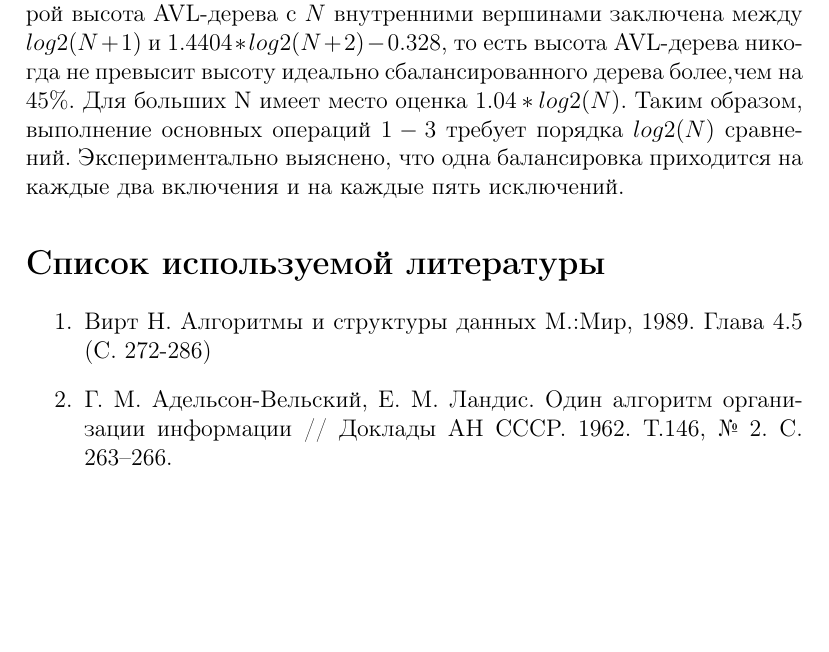
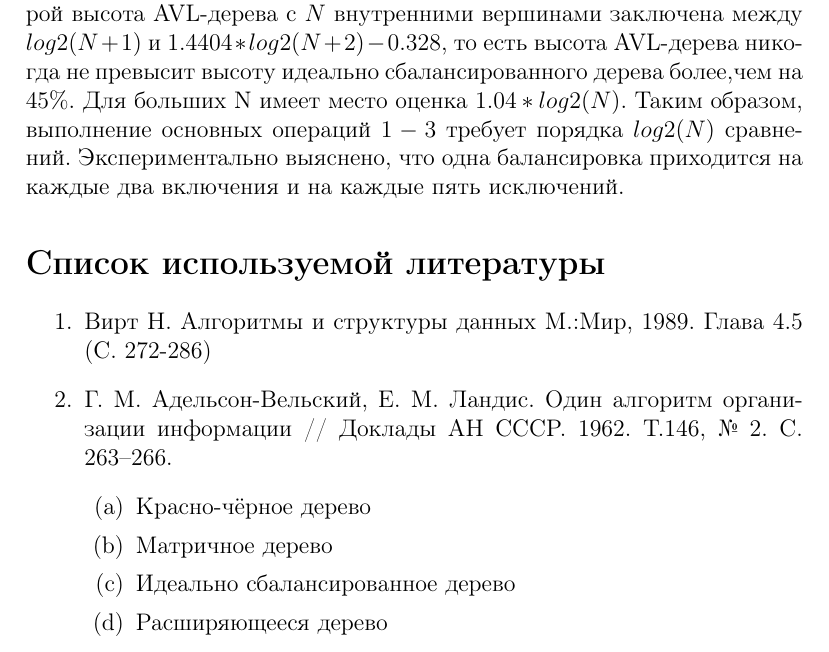
Before and after one commit to EremeevTim2004/repy, a LaTeX document (Инфопрога 2 сем/ref/ref.tex, which reads Инфопрога 2 сем/ref/SorceList.tex): part of page 6 of 6, cut so that both start at the same text, the shorter picture padded with empty space. Compiled offline with pdfLaTeX.

Commit message:
Update SorceList.tex

```diff
--- a/Инфопрога 2 сем/ref/SorceList.tex
+++ b/Инфопрога 2 сем/ref/SorceList.tex
@@ -1,4 +1,11 @@
 \begin{enumerate}
     \item Вирт Н. Алгоритмы и структуры данных М.:Мир, 1989. Глава 4.5 (С. 272-286)
-    \item Г. М. Адельсон"=Вельский, Е. М. Ландис. Один алгоритм организации информации // Доклады АН СССР. 1962. Т.146, № 2. C. 263–266.
+    \item Г. М. Адельсон"=Вельский, Е. М. Ландис. Один алгоритм организации информации
+    // Доклады АН СССР. 1962. Т.146, № 2. C. 263–266.
+    \begin{enumerate}
+        \item Красно"=чёрное дерево
+        \item Матричное дерево
+        \item Идеально сбалансированное дерево
+        \item Расширяющееся дерево
+    \end{enumerate}
 \end{enumerate}
```
